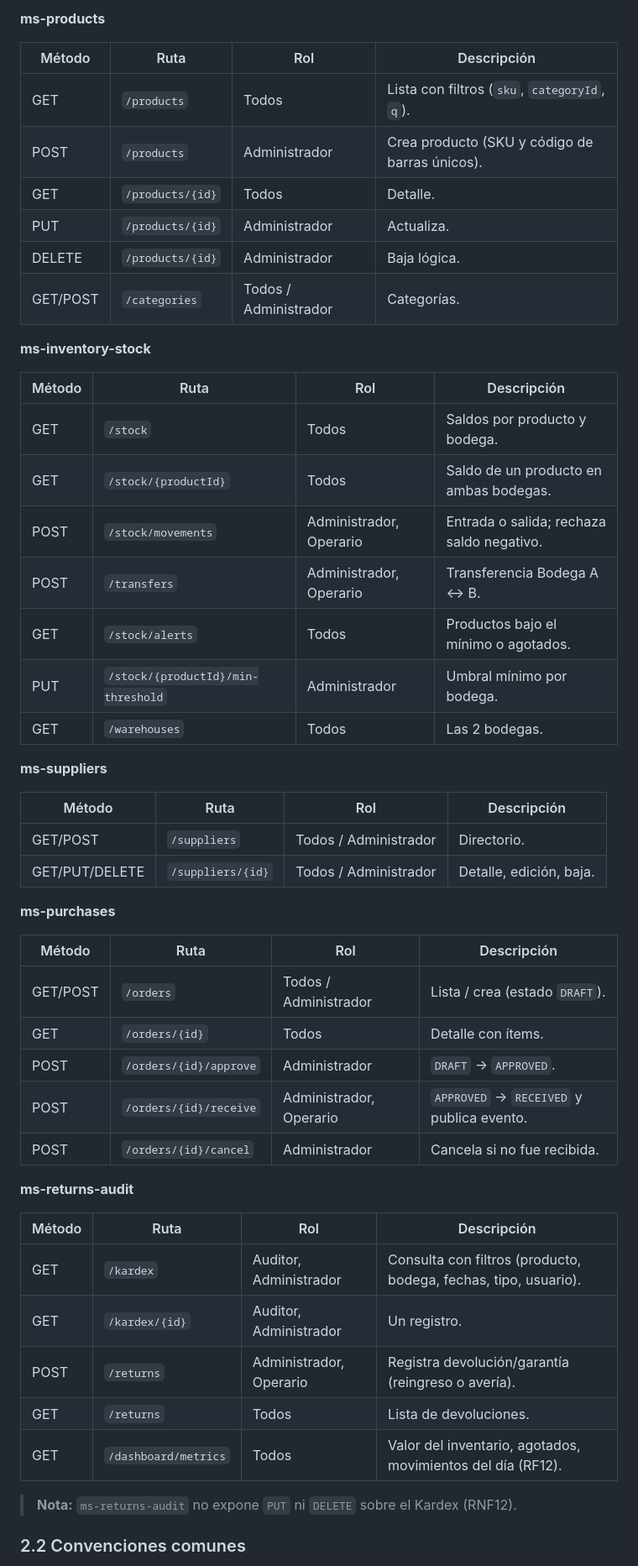
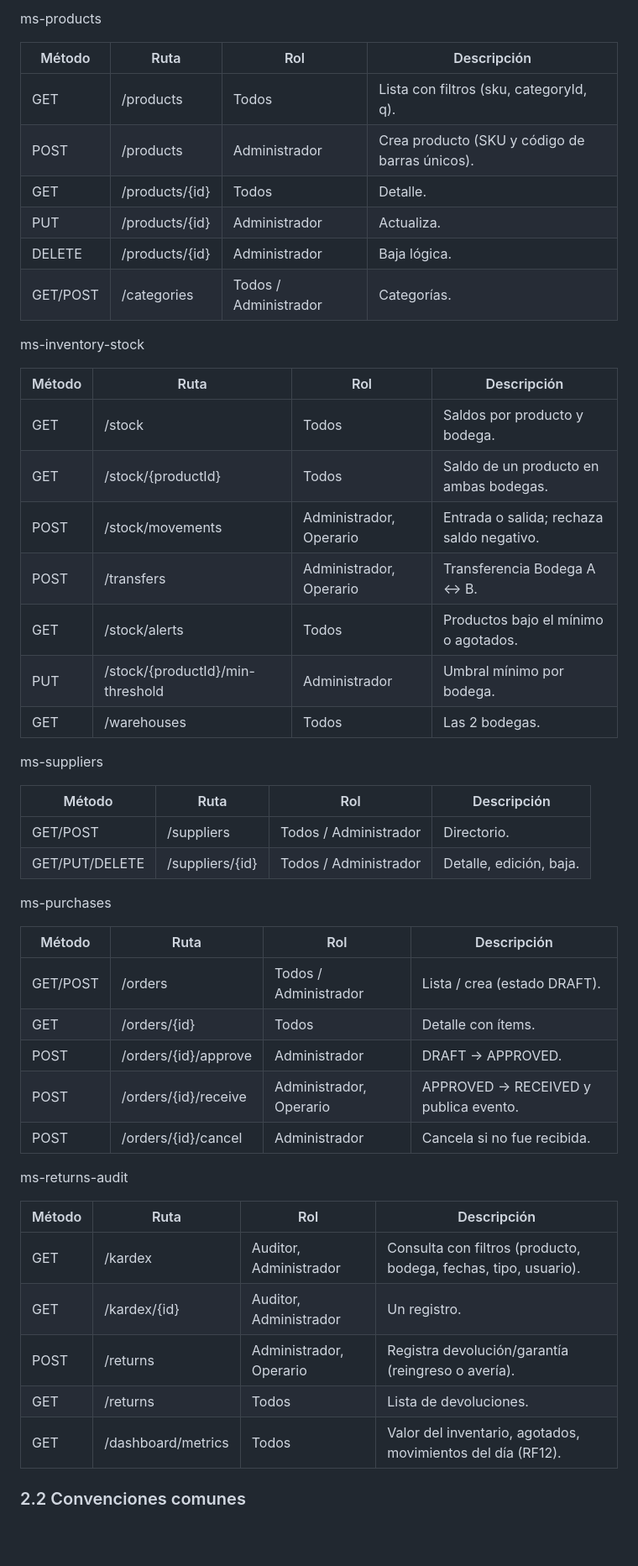
Before and after one commit to angalvezc/sistema-gestion-inventarios, a Markdown page: docs/Entrega2_Diseno_Arquitectura.md, the part around one of its changes. Shown at 84% size. Rendered like a GitHub page; blank space fills up the shorter version.

```diff
--- a/docs/Entrega2_Diseno_Arquitectura.md
+++ b/docs/Entrega2_Diseno_Arquitectura.md
@@ -200,55 +201,54 @@ Los contratos están en formato **OpenAPI 3.0** dentro de la carpeta `openapi/`.
 
-**ms-products**
+ms-products
 
 | Método | Ruta | Rol | Descripción |
 | --- | --- | --- | --- |
-| GET | `/products` | Todos | Lista con filtros (`sku`, `categoryId`, `q`). |
-| POST | `/products` | Administrador | Crea producto (SKU y código de barras únicos). |
-| GET | `/products/{id}` | Todos | Detalle. |
-| PUT | `/products/{id}` | Administrador | Actualiza. |
-| DELETE | `/products/{id}` | Administrador | Baja lógica. |
-| GET/POST | `/categories` | Todos / Administrador | Categorías. |
+| GET | /products | Todos | Lista con filtros (sku, categoryId, q). |
+| POST | /products | Administrador | Crea producto (SKU y código de barras únicos). |
+| GET | /products/{id} | Todos | Detalle. |
+| PUT | /products/{id} | Administrador | Actualiza. |
+| DELETE | /products/{id} | Administrador | Baja lógica. |
+| GET/POST | /categories | Todos / Administrador | Categorías. |
 
-**ms-inventory-stock**
+ms-inventory-stock
 
 | Método | Ruta | Rol | Descripción |
 | --- | --- | --- | --- |
-| GET | `/stock` | Todos | Saldos por producto y bodega. |
-| GET | `/stock/{productId}` | Todos | Saldo de un producto en ambas bodegas. |
-| POST | `/stock/movements` | Administrador, Operario | Entrada o salida; rechaza saldo negativo. |
-| POST | `/transfers` | Administrador, Operario | Transferencia Bodega A ↔ B. |
-| GET | `/stock/alerts` | Todos | Productos bajo el mínimo o agotados. |
-| PUT | `/stock/{productId}/min-threshold` | Administrador | Umbral mínimo por bodega. |
-| GET | `/warehouses` | Todos | Las 2 bodegas. |
+| GET | /stock | Todos | Saldos por producto y bodega. |
+| GET | /stock/{productId} | Todos | Saldo de un producto en ambas bodegas. |
+| POST | /stock/movements | Administrador, Operario | Entrada o salida; rechaza saldo negativo. |
+| POST | /transfers | Administrador, Operario | Transferencia Bodega A <-> B. |
+| GET | /stock/alerts | Todos | Productos bajo el mínimo o agotados. |
+| PUT | /stock/{productId}/min-threshold | Administrador | Umbral mínimo por bodega. |
+| GET | /warehouses | Todos | Las 2 bodegas. |
 
-**ms-suppliers**
+ms-suppliers
 
 | Método | Ruta | Rol | Descripción |
 | --- | --- | --- | --- |
-| GET/POST | `/suppliers` | Todos / Administrador | Directorio. |
-| GET/PUT/DELETE | `/suppliers/{id}` | Todos / Administrador | Detalle, edición, baja. |
+| GET/POST | /suppliers | Todos / Administrador | Directorio. |
+| GET/PUT/DELETE | /suppliers/{id} | Todos / Administrador | Detalle, edición, baja. |
 
-**ms-purchases**
+ms-purchases
 
 | Método | Ruta | Rol | Descripción |
 | --- | --- | --- | --- |
-| GET/POST | `/orders` | Todos / Administrador | Lista / crea (estado `DRAFT`). |
-| GET | `/orders/{id}` | Todos | Detalle con ítems. |
-| POST | `/orders/{id}/approve` | Administrador | `DRAFT` → `APPROVED`. |
-| POST | `/orders/{id}/receive` | Administrador, Operario | `APPROVED` → `RECEIVED` y publica evento. |
-| POST | `/orders/{id}/cancel` | Administrador | Cancela si no fue recibida. |
+| GET/POST | /orders | Todos / Administrador | Lista / crea (estado DRAFT). |
+| GET | /orders/{id} | Todos | Detalle con ítems. |
+| POST | /orders/{id}/approve | Administrador | DRAFT -> APPROVED. |
+| POST | /orders/{id}/receive | Administrador, Operario | APPROVED -> RECEIVED y publica evento. |
+| POST | /orders/{id}/cancel | Administrador | Cancela si no fue recibida. |
 
-**ms-returns-audit**
+ms-returns-audit
 
 | Método | Ruta | Rol | Descripción |
 | --- | --- | --- | --- |
-| GET | `/kardex` | Auditor, Administrador | Consulta con filtros (producto, bodega, fechas, tipo, usuario). |
-| GET | `/kardex/{id}` | Auditor, Administrador | Un registro. |
-| POST | `/returns` | Administrador, Operario | Registra devolución/garantía (reingreso o avería). |
-| GET | `/returns` | Todos | Lista de devoluciones. |
-| GET | `/dashboard/metrics` | Todos | Valor del inventario, agotados, movimientos del día (RF12). |
+| GET | /kardex | Auditor, Administrador | Consulta con filtros (producto, bodega, fechas, tipo, usuario). |
+| GET | /kardex/{id} | Auditor, Administrador | Un registro. |
+| POST | /returns | Administrador, Operario | Registra devolución/garantía (reingreso o avería). |
+| GET | /returns | Todos | Lista de devoluciones. |
+| GET | /dashboard/metrics | Todos | Valor del inventario, agotados, movimientos del día (RF12). |
 
-> **Nota:** `ms-returns-audit` no expone `PUT` ni `DELETE` sobre el Kardex (RNF12).
 
 ### 2.2 Convenciones comunes
 
```
Also changed, not shown: other parts of docs/Entrega2_Diseno_Arquitectura.md (+22 -21 lines).
